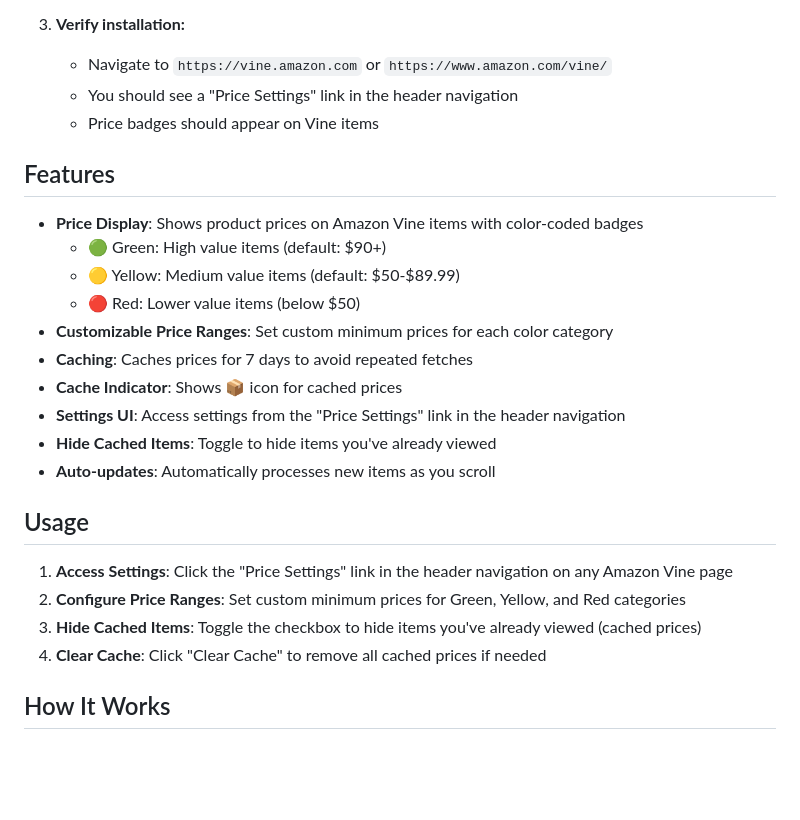
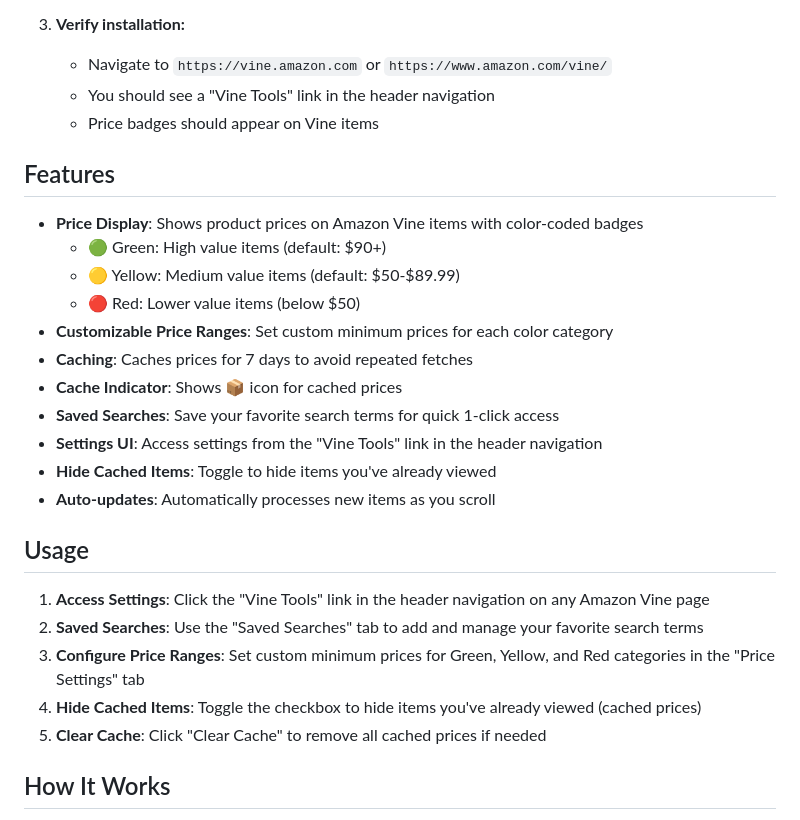
Before and after one commit to aporzio1/Amazon-Vine-UserScript, a Markdown page: README.md, the part around the change. GitHub-like rendering; blank space fills up the shorter version.

Commit message:
docs: Update README to reflect "Vine Tools" link and document "Saved Searches" feature.

```diff
--- a/README.md
+++ b/README.md
@@ -20,7 +20,7 @@ This is a userscript version of the Amazon Vine Price Display extension. It work
 
 3. **Verify installation:**
    - Navigate to `https://vine.amazon.com` or `https://www.amazon.com/vine/`
-   - You should see a "Price Settings" link in the header navigation
+   - You should see a "Vine Tools" link in the header navigation
    - Price badges should appear on Vine items
 
 ## Features
@@ -32,16 +32,18 @@ This is a userscript version of the Amazon Vine Price Display extension. It work
 - **Customizable Price Ranges**: Set custom minimum prices for each color category
 - **Caching**: Caches prices for 7 days to avoid repeated fetches
 - **Cache Indicator**: Shows 📦 icon for cached prices
-- **Settings UI**: Access settings from the "Price Settings" link in the header navigation
+- **Saved Searches**: Save your favorite search terms for quick 1-click access
+- **Settings UI**: Access settings from the "Vine Tools" link in the header navigation
 - **Hide Cached Items**: Toggle to hide items you've already viewed
 - **Auto-updates**: Automatically processes new items as you scroll
 
 ## Usage
 
-1. **Access Settings**: Click the "Price Settings" link in the header navigation on any Amazon Vine page
-2. **Configure Price Ranges**: Set custom minimum prices for Green, Yellow, and Red categories
-3. **Hide Cached Items**: Toggle the checkbox to hide items you've already viewed (cached prices)
-4. **Clear Cache**: Click "Clear Cache" to remove all cached prices if needed
+1. **Access Settings**: Click the "Vine Tools" link in the header navigation on any Amazon Vine page
+2. **Saved Searches**: Use the "Saved Searches" tab to add and manage your favorite search terms
+3. **Configure Price Ranges**: Set custom minimum prices for Green, Yellow, and Red categories in the "Price Settings" tab
+4. **Hide Cached Items**: Toggle the checkbox to hide items you've already viewed (cached prices)
+5. **Clear Cache**: Click "Clear Cache" to remove all cached prices if needed
 
 ## How It Works
 
```
